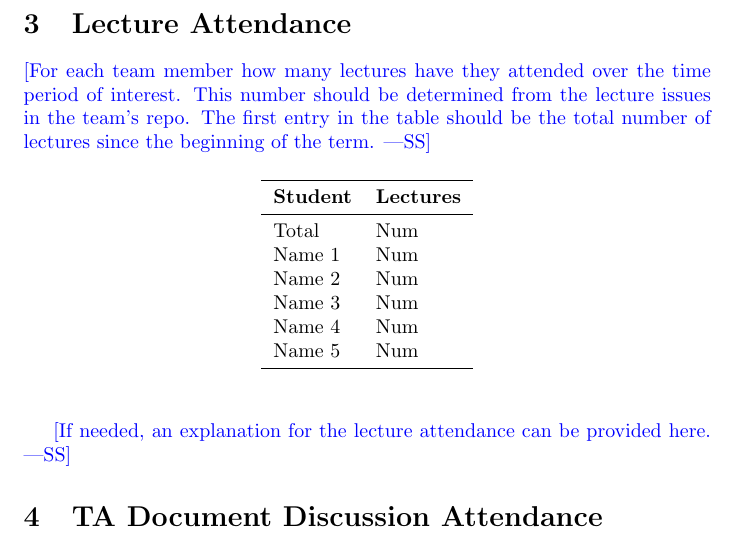
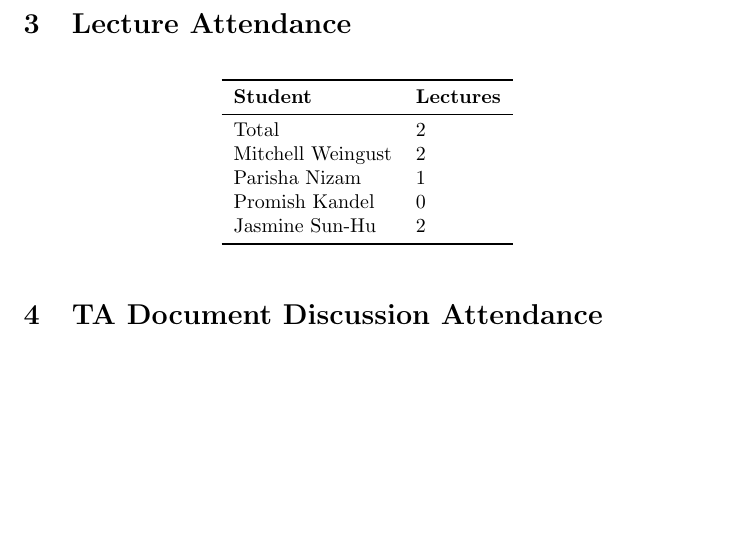
Before and after one commit to parishanizam/TeleHealth, a LaTeX document (docs/projMngmnt/Final_Team_Contrib.tex): part of page 2 of 3, cut so that both start at the same text, the shorter picture padded with empty space. Compiled offline with pdfLaTeX.

Commit message:
Added Lecture Attendance #576

```diff
--- a/docs/projMngmnt/Final_Team_Contrib.tex
+++ b/docs/projMngmnt/Final_Team_Contrib.tex
@@ -58,28 +58,20 @@ Jasmine Sun-Hu & 4\\
 
 \section{Lecture Attendance}
 
-\wss{For each team member how many lectures have they attended over the time
-period of interest.  This number should be determined from the lecture issues in
-the team's repo.  The first entry in the table should be the total number of
-lectures since the beginning of the term.}
-
 \begin{table}[H]
 \centering
 \begin{tabular}{ll}
 \toprule
 \textbf{Student} & \textbf{Lectures}\\
 \midrule
-Total & Num\\
-Name 1 & Num\\
-Name 2 & Num\\
-Name 3 & Num\\
-Name 4 & Num\\
-Name 5 & Num\\
+Total & 2\\
+Mitchell Weingust & 2\\
+Parisha Nizam & 1\\
+Promish Kandel & 0\\
+Jasmine Sun-Hu & 2\\
 \bottomrule
 \end{tabular}
 \end{table}
-
-\wss{If needed, an explanation for the lecture attendance can be provided here.}
 
 \section{TA Document Discussion Attendance}
 
```
Also changed, not shown: docs/projMngmnt/Final_Team_Contrib.pdf.
